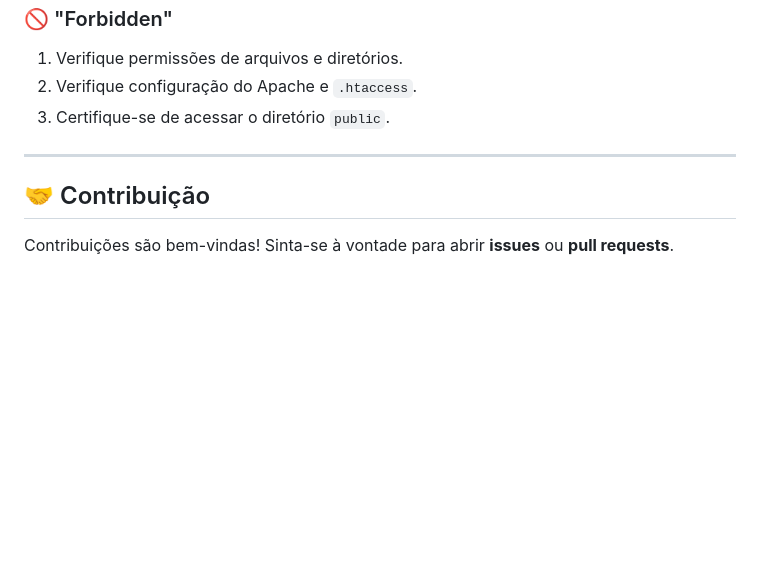
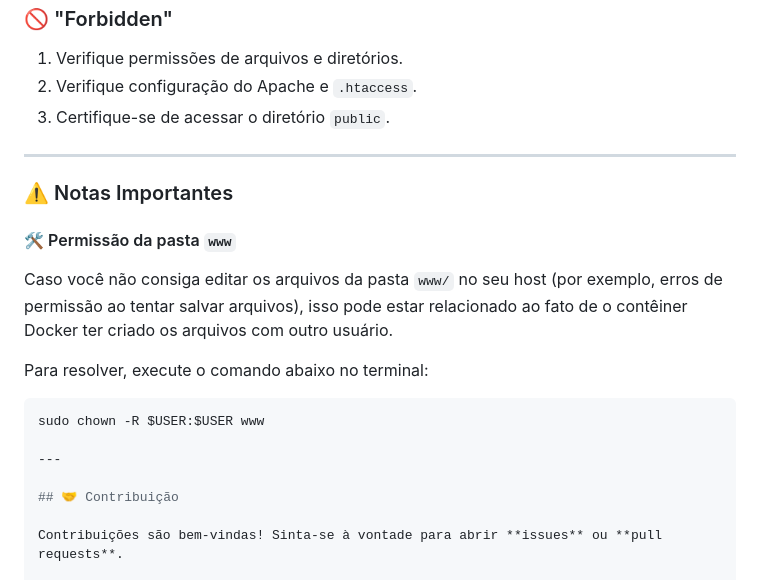
Before and after one commit to jotahtsx/estacionaboa-codeigniter, a Markdown page: README.md, the part around the change. GitHub-like rendering; blank space fills up the shorter version.

Commit message:
Adicionando uma linha de procedimento para caso dê erro de permissão

````diff
--- a/README.md
+++ b/README.md
@@ -214,6 +214,19 @@ RUN echo "ServerName localhost" >> /etc/apache2/apache2.conf
 
 ---
 
+### ⚠️ Notas Importantes
+
+#### 🛠 Permissão da pasta `www`
+
+Caso você não consiga editar os arquivos da pasta `www/` no seu host (por exemplo, erros de permissão ao tentar salvar arquivos), isso pode estar relacionado ao fato de o contêiner Docker ter criado os arquivos com outro usuário.
+
+Para resolver, execute o comando abaixo no terminal:
+
+```bash
+sudo chown -R $USER:$USER www
+
+---
+
 ## 🤝 Contribuição
 
 Contribuições são bem-vindas! Sinta-se à vontade para abrir **issues** ou **pull requests**.
````
